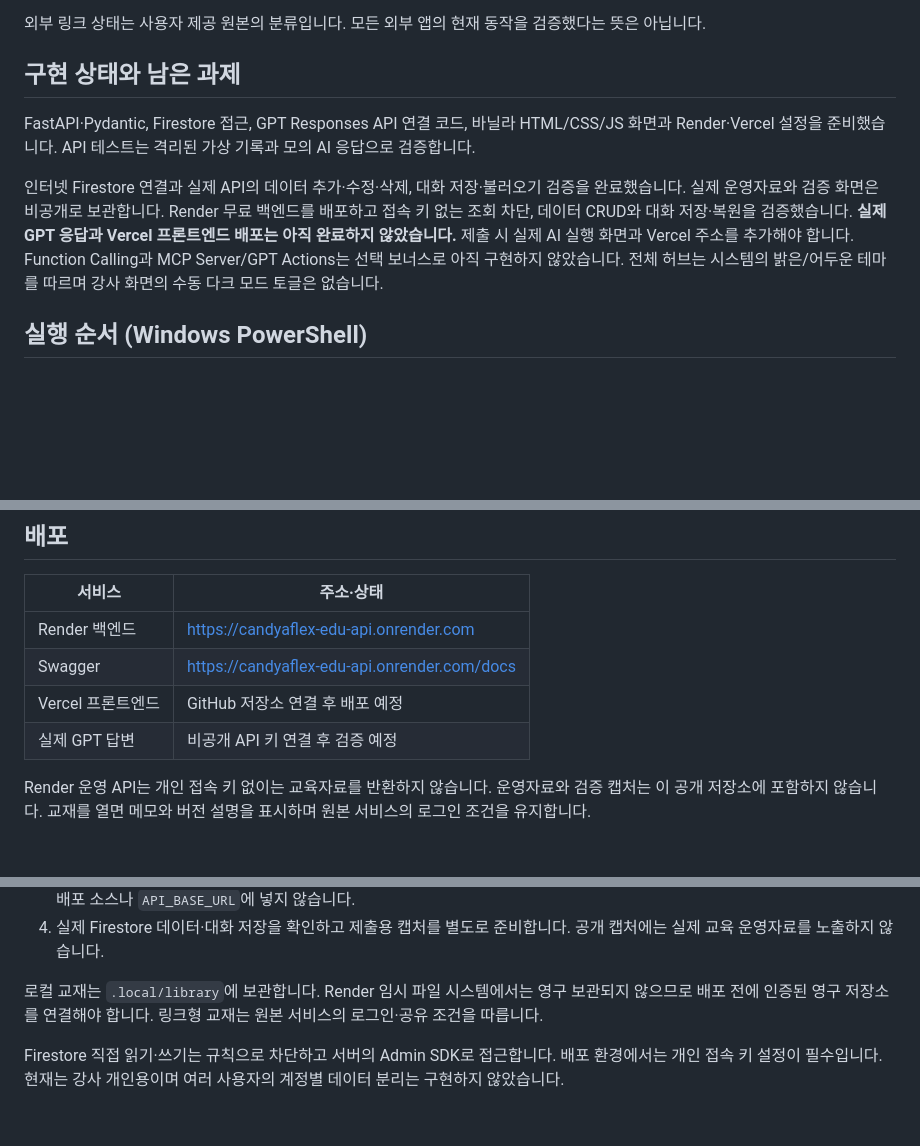
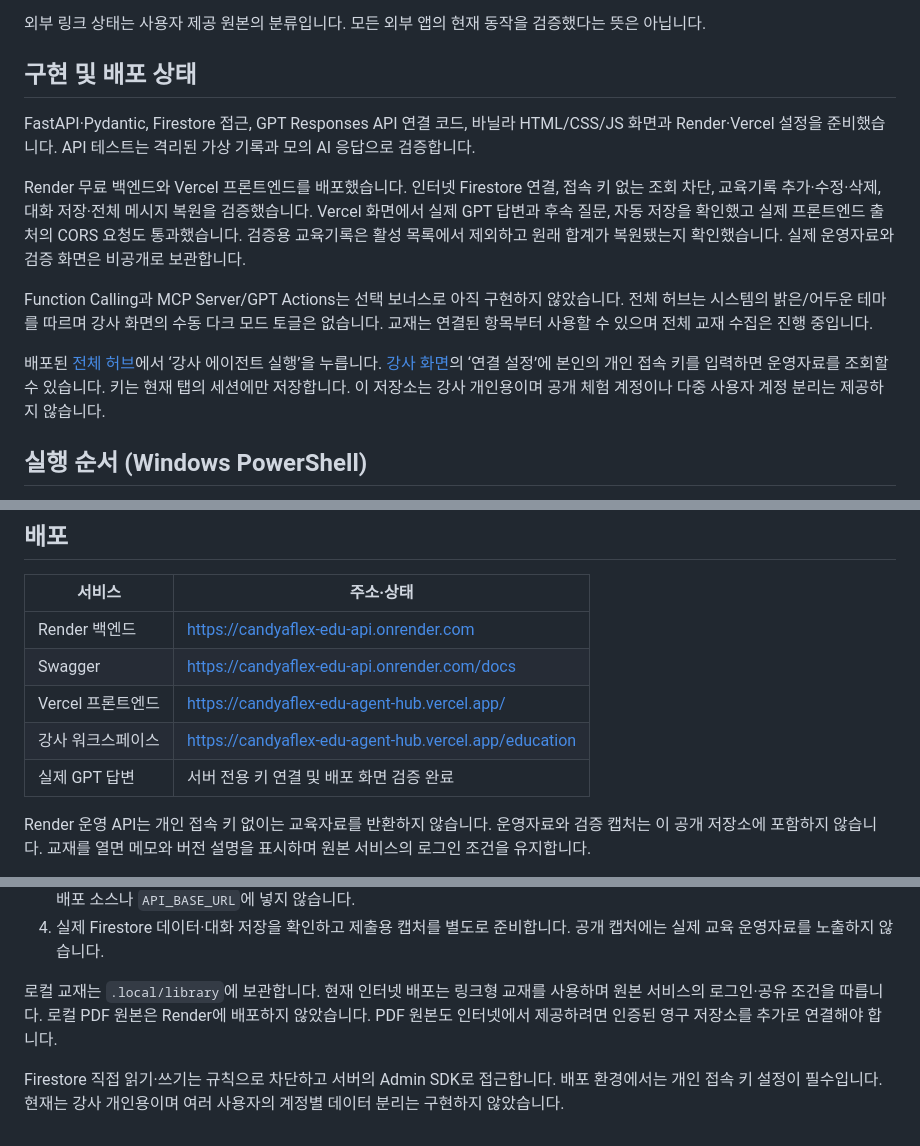
Before and after one commit to silverhealthleader-source/M1-2-candyaflex-Agent-Hub, a Markdown page: README.md, 3 parts joined by grey strips. Rendered like a GitHub page; blank space fills up the shorter version.

Commit message:
docs: record live Vercel deployment and real AI verification

```diff
--- a/README.md
+++ b/README.md
@@ -17,11 +17,15 @@
 
 외부 링크 상태는 사용자 제공 원본의 분류입니다. 모든 외부 앱의 현재 동작을 검증했다는 뜻은 아닙니다.
 
-## 구현 상태와 남은 과제
+## 구현 및 배포 상태
 
 FastAPI·Pydantic, Firestore 접근, GPT Responses API 연결 코드, 바닐라 HTML/CSS/JS 화면과 Render·Vercel 설정을 준비했습니다. API 테스트는 격리된 가상 기록과 모의 AI 응답으로 검증합니다.
 
-인터넷 Firestore 연결과 실제 API의 데이터 추가·수정·삭제, 대화 저장·불러오기 검증을 완료했습니다. 실제 운영자료와 검증 화면은 비공개로 보관합니다. Render 무료 백엔드를 배포하고 접속 키 없는 조회 차단, 데이터 CRUD와 대화 저장·복원을 검증했습니다. **실제 GPT 응답과 Vercel 프론트엔드 배포는 아직 완료하지 않았습니다.** 제출 시 실제 AI 실행 화면과 Vercel 주소를 추가해야 합니다. Function Calling과 MCP Server/GPT Actions는 선택 보너스로 아직 구현하지 않았습니다. 전체 허브는 시스템의 밝은/어두운 테마를 따르며 강사 화면의 수동 다크 모드 토글은 없습니다.
+Render 무료 백엔드와 Vercel 프론트엔드를 배포했습니다. 인터넷 Firestore 연결, 접속 키 없는 조회 차단, 교육기록 추가·수정·삭제, 대화 저장·전체 메시지 복원을 검증했습니다. Vercel 화면에서 실제 GPT 답변과 후속 질문, 자동 저장을 확인했고 실제 프론트엔드 출처의 CORS 요청도 통과했습니다. 검증용 교육기록은 활성 목록에서 제외하고 원래 합계가 복원됐는지 확인했습니다. 실제 운영자료와 검증 화면은 비공개로 보관합니다.
+
+Function Calling과 MCP Server/GPT Actions는 선택 보너스로 아직 구현하지 않았습니다. 전체 허브는 시스템의 밝은/어두운 테마를 따르며 강사 화면의 수동 다크 모드 토글은 없습니다. 교재는 연결된 항목부터 사용할 수 있으며 전체 교재 수집은 진행 중입니다.
+
+배포된 [전체 허브](https://candyaflex-edu-agent-hub.vercel.app/)에서 ‘강사 에이전트 실행’을 누릅니다. [강사 화면](https://candyaflex-edu-agent-hub.vercel.app/education)의 ‘연결 설정’에 본인의 개인 접속 키를 입력하면 운영자료를 조회할 수 있습니다. 키는 현재 탭의 세션에만 저장합니다. 이 저장소는 강사 개인용이며 공개 체험 계정이나 다중 사용자 계정 분리는 제공하지 않습니다.
 
 ## 실행 순서 (Windows PowerShell)
 
@@ -94,8 +98,9 @@ node frontend/build.mjs
 |---|---|
 | Render 백엔드 | https://candyaflex-edu-api.onrender.com |
 | Swagger | https://candyaflex-edu-api.onrender.com/docs |
-| Vercel 프론트엔드 | GitHub 저장소 연결 후 배포 예정 |
-| 실제 GPT 답변 | 비공개 API 키 연결 후 검증 예정 |
+| Vercel 프론트엔드 | https://candyaflex-edu-agent-hub.vercel.app/ |
+| 강사 워크스페이스 | https://candyaflex-edu-agent-hub.vercel.app/education |
+| 실제 GPT 답변 | 서버 전용 키 연결 및 배포 화면 검증 완료 |
 
 Render 운영 API는 개인 접속 키 없이는 교육자료를 반환하지 않습니다. 운영자료와 검증 캡처는 이 공개 저장소에 포함하지 않습니다. 교재를 열면 메모와 버전 설명을 표시하며 원본 서비스의 로그인 조건을 유지합니다.
 
@@ -104,6 +109,6 @@ Render 운영 API는 개인 접속 키 없이는 교육자료를 반환하지
 3. Render의 `ALLOWED_ORIGINS`에 실제 Vercel 주소를 넣습니다. 강사 화면의 ‘연결 설정’에서 개인 접속 키를 입력합니다. 접속 키는 배포 소스나 `API_BASE_URL`에 넣지 않습니다.
 4. 실제 Firestore 데이터·대화 저장을 확인하고 제출용 캡처를 별도로 준비합니다. 공개 캡처에는 실제 교육 운영자료를 노출하지 않습니다.
 
-로컬 교재는 `.local/library`에 보관합니다. Render 임시 파일 시스템에서는 영구 보관되지 않으므로 배포 전에 인증된 영구 저장소를 연결해야 합니다. 링크형 교재는 원본 서비스의 로그인·공유 조건을 따릅니다.
+로컬 교재는 `.local/library`에 보관합니다. 현재 인터넷 배포는 링크형 교재를 사용하며 원본 서비스의 로그인·공유 조건을 따릅니다. 로컬 PDF 원본은 Render에 배포하지 않았습니다. PDF 원본도 인터넷에서 제공하려면 인증된 영구 저장소를 추가로 연결해야 합니다.
 
 Firestore 직접 읽기·쓰기는 규칙으로 차단하고 서버의 Admin SDK로 접근합니다. 배포 환경에서는 개인 접속 키 설정이 필수입니다. 현재는 강사 개인용이며 여러 사용자의 계정별 데이터 분리는 구현하지 않았습니다.
```
